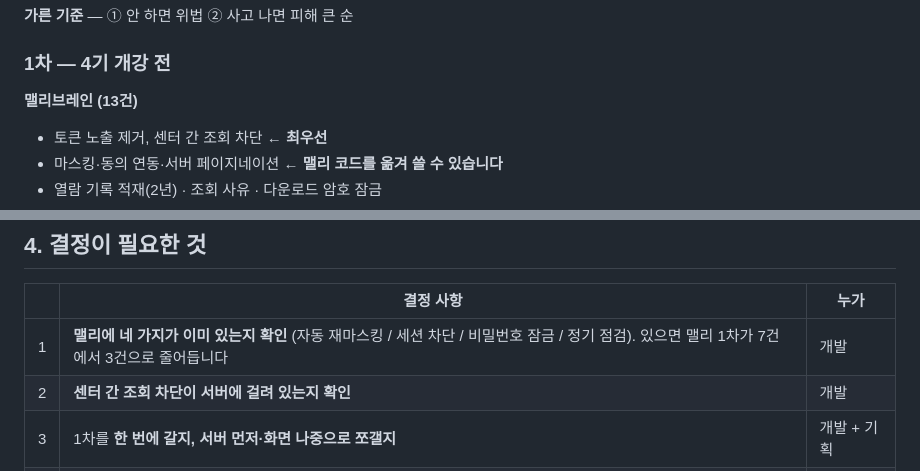
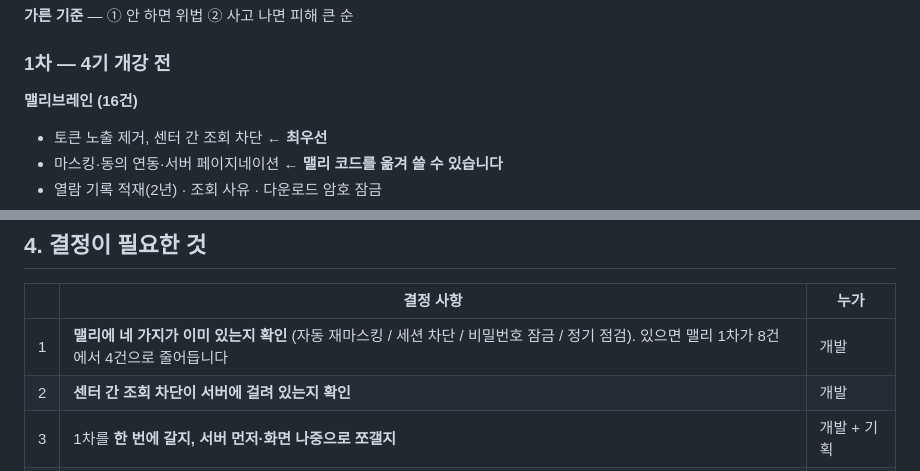
Before and after one commit to butblank-oss/admin_meli.health, a Markdown page: docs/맬리-맬리브레인-요약보고.md, 2 parts joined by grey strips. Drawn GitHub-style.

```diff
--- a/docs/맬리-맬리브레인-요약보고.md
+++ b/docs/맬리-맬리브레인-요약보고.md
@@ -75,7 +75,7 @@
 
 ### 1차 — 4기 개강 전
 
-**맬리브레인 (13건)**
+**맬리브레인 (16건)**
 - 토큰 노출 제거, 센터 간 조회 차단 ← **최우선**
 - 마스킹·동의 연동·서버 페이지네이션 ← **맬리 코드를 옮겨 쓸 수 있습니다**
 - 열람 기록 적재(2년) · 조회 사유 · 다운로드 암호 잠금
@@ -101,7 +101,7 @@
 
 | | 결정 사항 | 누가 |
 |---|---|---|
-| 1 | **맬리에 네 가지가 이미 있는지 확인** (자동 재마스킹 / 세션 차단 / 비밀번호 잠금 / 정기 점검). 있으면 맬리 1차가 7건에서 3건으로 줄어듭니다 | 개발 |
+| 1 | **맬리에 네 가지가 이미 있는지 확인** (자동 재마스킹 / 세션 차단 / 비밀번호 잠금 / 정기 점검). 있으면 맬리 1차가 8건에서 4건으로 줄어듭니다 | 개발 |
 | 2 | **센터 간 조회 차단이 서버에 걸려 있는지 확인** | 개발 |
 | 3 | 1차를 **한 번에 갈지, 서버 먼저·화면 나중으로 쪼갤지** | 개발 + 기획 |
 | 4 | 모바일 동선을 1차에 넣을지 — **4기 신청 승인을 휴대폰으로 받을 것이라면 1차** | 기획 |
```
Also changed, not shown: docs/맬리-맬리브레인-대조표.md (+3 -3 lines).
